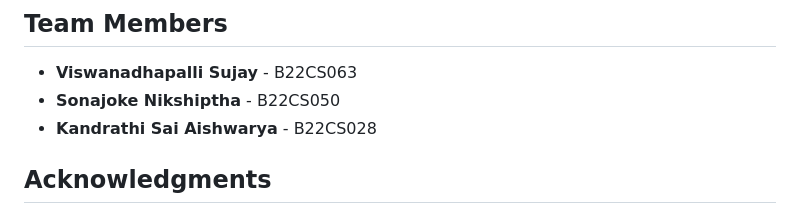
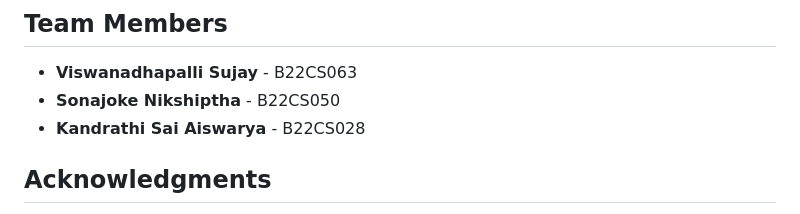
Before and after one commit to sujayv16/Student-Result-Portal, a Markdown page: README.md, the part around the change. GitHub-like rendering.

```diff
--- a/README.md
+++ b/README.md
@@ -29,7 +29,7 @@ Check out a live demo of this project here:
 ## Team Members
 - **Viswanadhapalli Sujay** - B22CS063
 - **Sonajoke Nikshiptha** - B22CS050
-- **Kandrathi Sai Aishwarya** - B22CS028
+- **Kandrathi Sai Aiswarya** - B22CS028
 
 ## Acknowledgments
 We extend our gratitude to **Dr. Suchetana Chakraborty** for guidance and support throughout this project.
```
